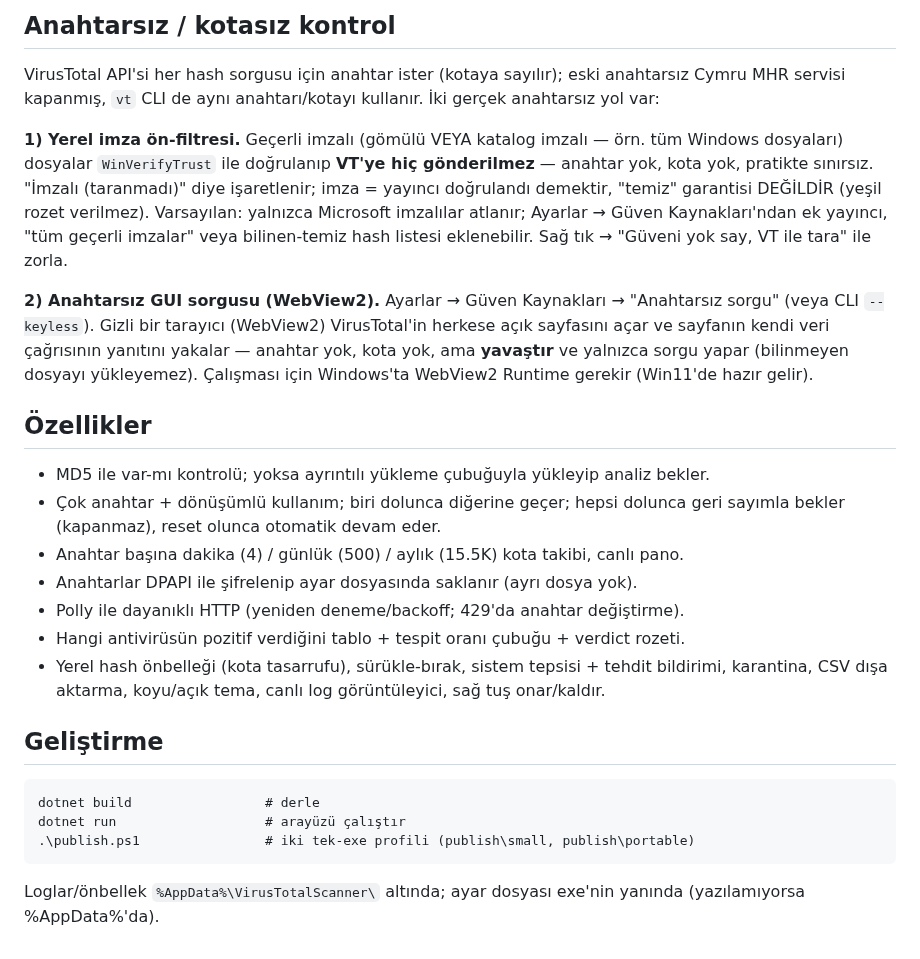
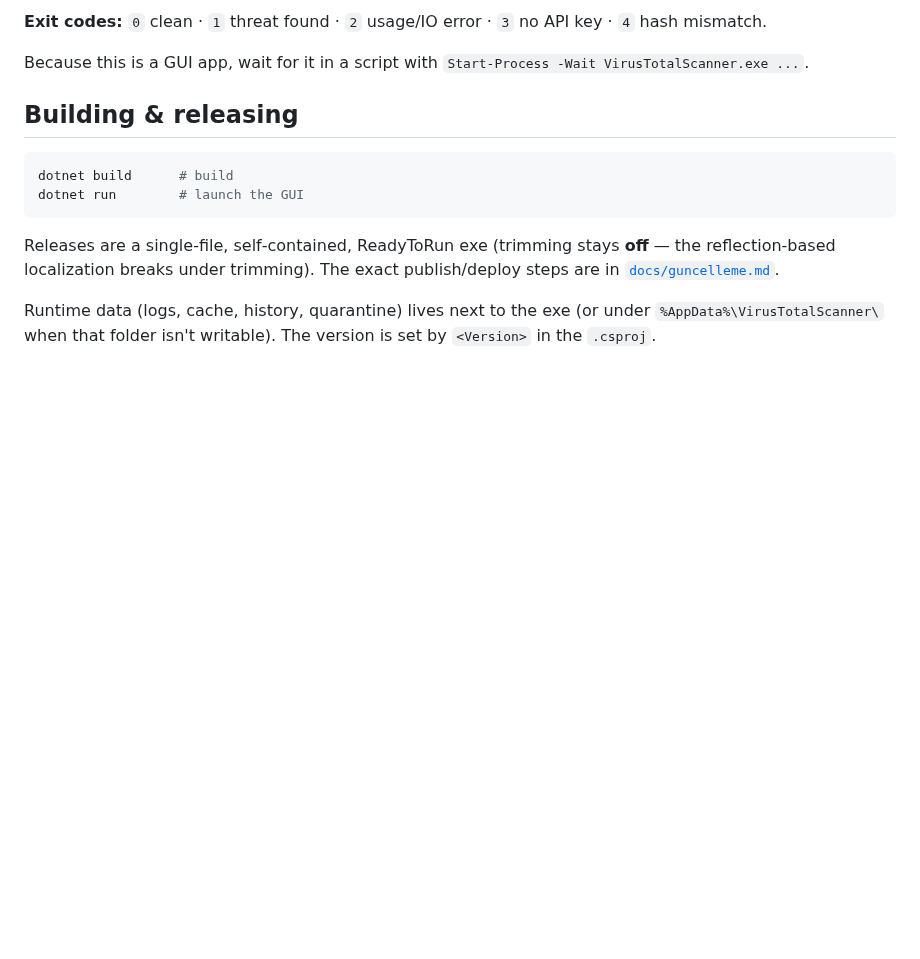
Before and after one commit to muhammetozeski/VirusTotalScanner, a Markdown page: README.md, the part around one of its changes. GitHub-like rendering; blank space fills up the shorter version.

````diff
--- a/README.md
+++ b/README.md
@@ -32,37 +108,19 @@ Betikte beklemek için: `Start-Process -Wait VirusTotalScanner.exe ...`
 
-## Anahtarsız / kotasız kontrol
-VirusTotal API'si her hash sorgusu için anahtar ister (kotaya sayılır); eski anahtarsız
-Cymru MHR servisi kapanmış, `vt` CLI de aynı anahtarı/kotayı kullanır. İki gerçek anahtarsız yol var:
+**Exit codes:** `0` clean · `1` threat found · `2` usage/IO error · `3` no API key · `4` hash mismatch.
 
-**1) Yerel imza ön-filtresi.** Geçerli imzalı (gömülü VEYA katalog imzalı — örn. tüm Windows
-dosyaları) dosyalar `WinVerifyTrust` ile doğrulanıp **VT'ye hiç gönderilmez** — anahtar yok, kota
-yok, pratikte sınırsız. "İmzalı (taranmadı)" diye işaretlenir; imza = yayıncı doğrulandı demektir,
-"temiz" garantisi DEĞİLDİR (yeşil rozet verilmez). Varsayılan: yalnızca Microsoft imzalılar atlanır;
-Ayarlar → Güven Kaynakları'ndan ek yayıncı, "tüm geçerli imzalar" veya bilinen-temiz hash listesi
-eklenebilir. Sağ tık → "Güveni yok say, VT ile tara" ile zorla.
+Because this is a GUI app, wait for it in a script with `Start-Process -Wait VirusTotalScanner.exe ...`.
 
-**2) Anahtarsız GUI sorgusu (WebView2).** Ayarlar → Güven Kaynakları → "Anahtarsız sorgu" (veya CLI
-`--keyless`). Gizli bir tarayıcı (WebView2) VirusTotal'in herkese açık sayfasını açar ve sayfanın
-kendi veri çağrısının yanıtını yakalar — anahtar yok, kota yok, ama **yavaştır** ve yalnızca sorgu
-yapar (bilinmeyen dosyayı yükleyemez). Çalışması için Windows'ta WebView2 Runtime gerekir (Win11'de
-hazır gelir).
+## Building & releasing
 
-## Özellikler
-- MD5 ile var-mı kontrolü; yoksa ayrıntılı yükleme çubuğuyla yükleyip analiz bekler.
-- Çok anahtar + dönüşümlü kullanım; biri dolunca diğerine geçer; hepsi dolunca geri sayımla
-  bekler (kapanmaz), reset olunca otomatik devam eder.
-- Anahtar başına dakika (4) / günlük (500) / aylık (15.5K) kota takibi, canlı pano.
-- Anahtarlar DPAPI ile şifrelenip ayar dosyasında saklanır (ayrı dosya yok).
-- Polly ile dayanıklı HTTP (yeniden deneme/backoff; 429'da anahtar değiştirme).
-- Hangi antivirüsün pozitif verdiğini tablo + tespit oranı çubuğu + verdict rozeti.
-- Yerel hash önbelleği (kota tasarrufu), sürükle-bırak, sistem tepsisi + tehdit bildirimi,
-  karantina, CSV dışa aktarma, koyu/açık tema, canlı log görüntüleyici, sağ tuş onar/kaldır.
+```powershell
+dotnet build      # build
+dotnet run        # launch the GUI
+```
 
-## Geliştirme
-```
-dotnet build                 # derle
-dotnet run                   # arayüzü çalıştır
-.\publish.ps1                # iki tek-exe profili (publish\small, publish\portable)
-```
-Loglar/önbellek `%AppData%\VirusTotalScanner\` altında; ayar dosyası exe'nin yanında
-(yazılamıyorsa %AppData%'da).
+Releases are a single‑file, self‑contained, ReadyToRun exe (trimming stays **off** — the reflection‑based
+localization breaks under trimming). The exact publish/deploy steps are in
+[`docs/guncelleme.md`](docs/guncelleme.md).
+
+Runtime data (logs, cache, history, quarantine) lives next to the exe (or under
+`%AppData%\VirusTotalScanner\` when that folder isn't writable). The version is set by `<Version>` in the
+`.csproj`.
````
Also changed, not shown: other parts of README.md (+99 -23 lines), docs/img/overview.png (added), docs/img/quota.png (added), docs/img/scan.png (added).
